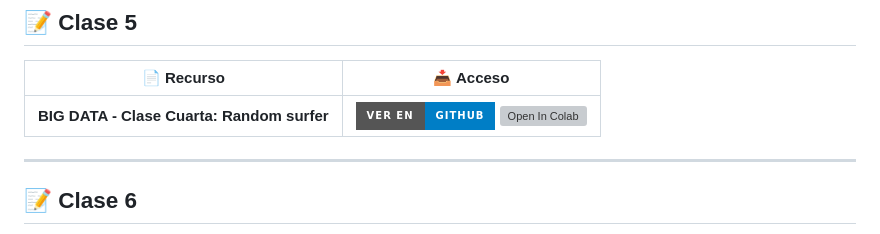
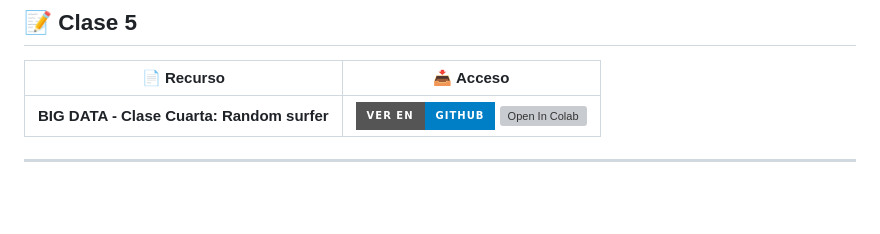
Before and after one commit to sgevatschnaider/GraphAI-Data-Science-ML, a Markdown page: README.md, the part around the change printed below. GitHub-like rendering; badges without logos; blank space fills up the shorter version; grey boxes are pictures that could not be loaded.

```diff
--- a/README.md
+++ b/README.md
@@ -223,5 +223,4 @@ Puedes abrir y ejecutar los notebooks en Google Colab directamente desde aquí:
 
 
 ---
-## 📝 Clase 6
 
```
Also changed, not shown: other parts of README.md (+0 -3 lines).
